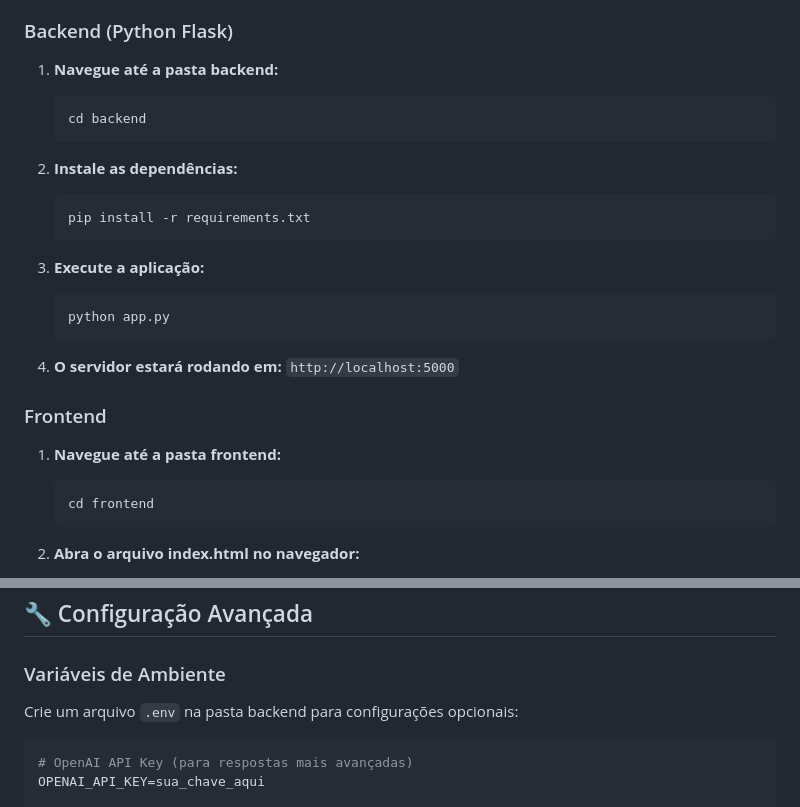
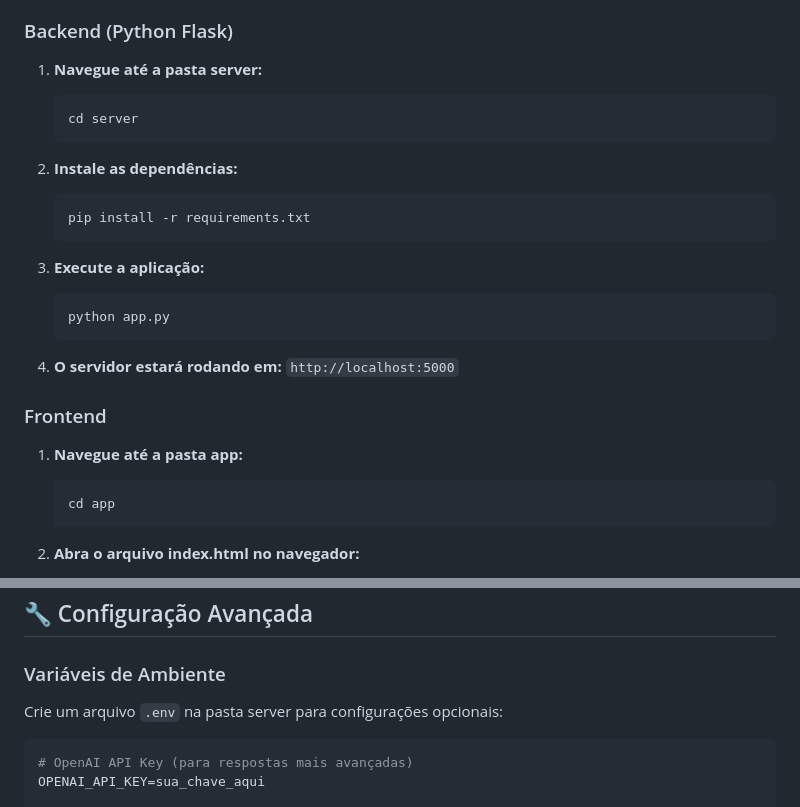
Before and after one commit to rafaelcaet/desafio-autou, a Markdown page: README.md, 2 parts joined by grey strips. Drawn GitHub-style.

Commit message:
chore: update readme

````diff
--- a/README.md
+++ b/README.md
@@ -20,9 +20,9 @@ Uma aplicação web que utiliza inteligência artificial para classificar emails
 
 ### Backend (Python Flask)
 
-1. **Navegue até a pasta backend:**
+1. **Navegue até a pasta server:**
    ```bash
-   cd backend
+   cd server
    ```
 
 2. **Instale as dependências:**
@@ -39,9 +39,9 @@ Uma aplicação web que utiliza inteligência artificial para classificar emails
 
 ### Frontend
 
-1. **Navegue até a pasta frontend:**
+1. **Navegue até a pasta app:**
    ```bash
-   cd frontend
+   cd app
    ```
 
 2. **Abra o arquivo index.html no navegador:**
@@ -69,7 +69,7 @@ Uma aplicação web que utiliza inteligência artificial para classificar emails
 
 ### Variáveis de Ambiente
 
-Crie um arquivo `.env` na pasta backend para configurações opcionais:
+Crie um arquivo `.env` na pasta server para configurações opcionais:
 
 ```env
 # OpenAI API Key (para respostas mais avançadas)
````
